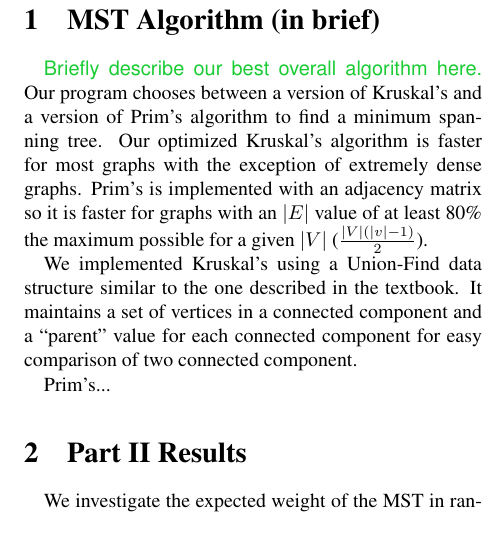
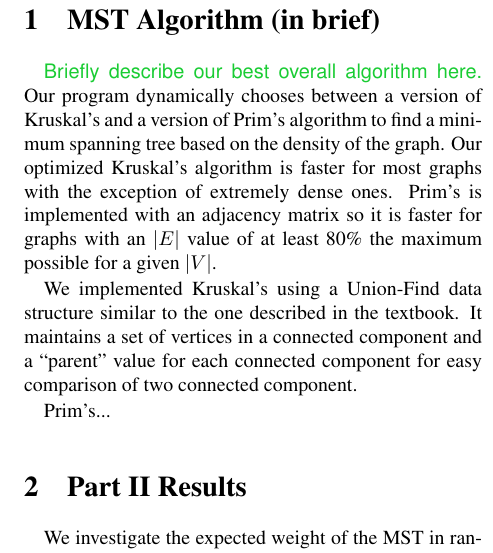
Before and after one commit to dound/mst, a LaTeX document (writeup/report.tex, which reads writeup/algbrief.tex): part of one column of page 1 of 4, cut so that both start at the same text. Compiled offline with pdfLaTeX.

Commit message:
minor edits to writeup

```diff
--- a/writeup/algbrief.tex
+++ b/writeup/algbrief.tex
@@ -3,12 +3,14 @@
 
 \paragraph{}
 \dgu{Briefly describe our best overall algorithm here.}
-Our program chooses between a version of Kruskal's and a version of Prim's
-algorithm to find a minimum spanning tree. Our optimized Kruskal's
+Our program dynamically chooses between a version of Kruskal's and a
+version of Prim's
+algorithm to find a minimum spanning tree based on the density of the
+graph. Our optimized Kruskal's
 algorithm is faster for most graphs with the exception of extremely dense
-graphs. Prim's is implemented with an adjacency matrix so it is faster for
+ones. Prim's is implemented with an adjacency matrix so it is faster for
 graphs with an $|E|$ value of at least 80\% the maximum possible for a
-given $|V|$ ($\frac{|V|(|v| - 1)}{2}$).
+given $|V|$.
 
 We implemented Kruskal's using a Union-Find data structure similar to the
 one described in the textbook. It maintains a set of vertices in a
```
